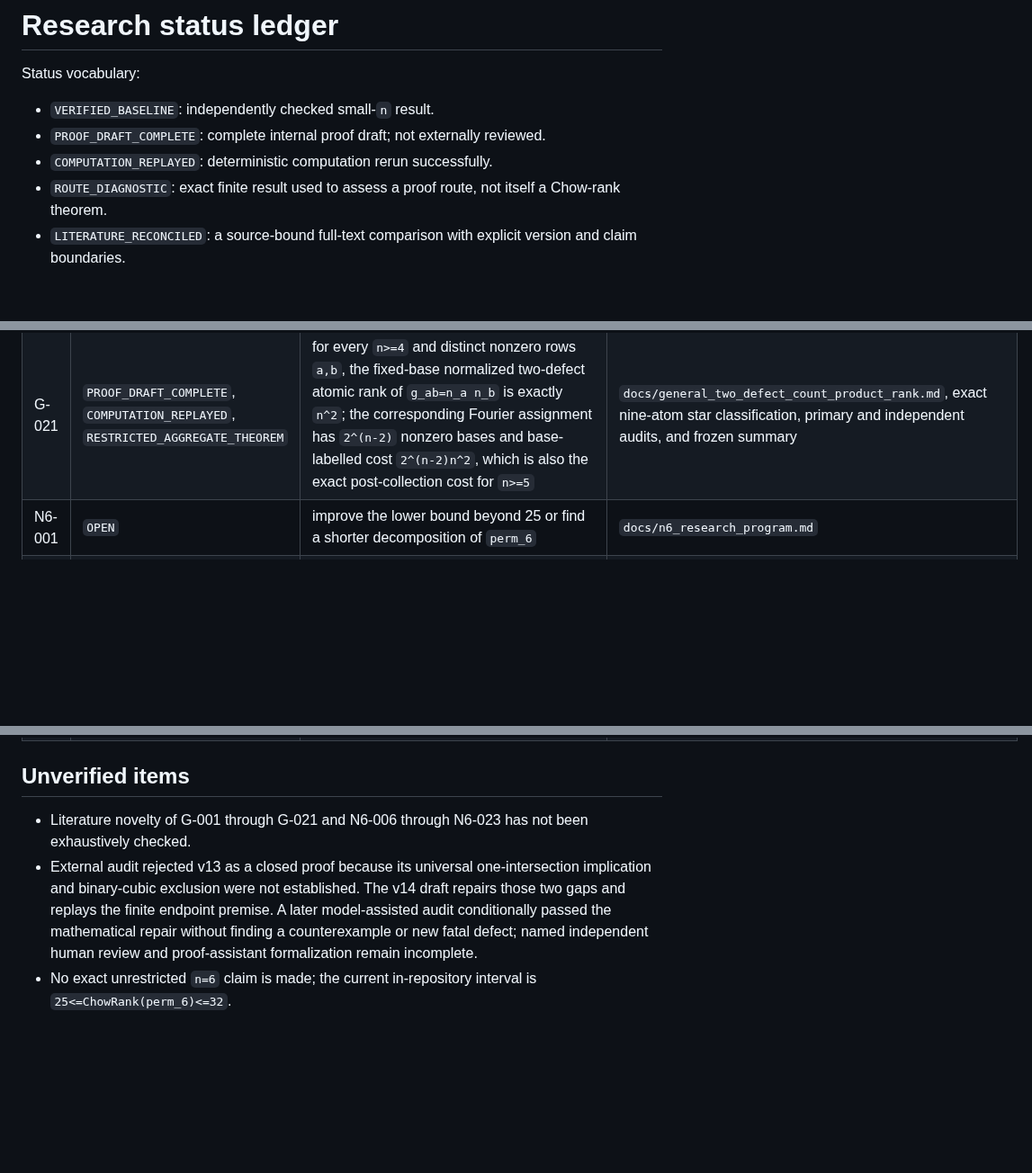
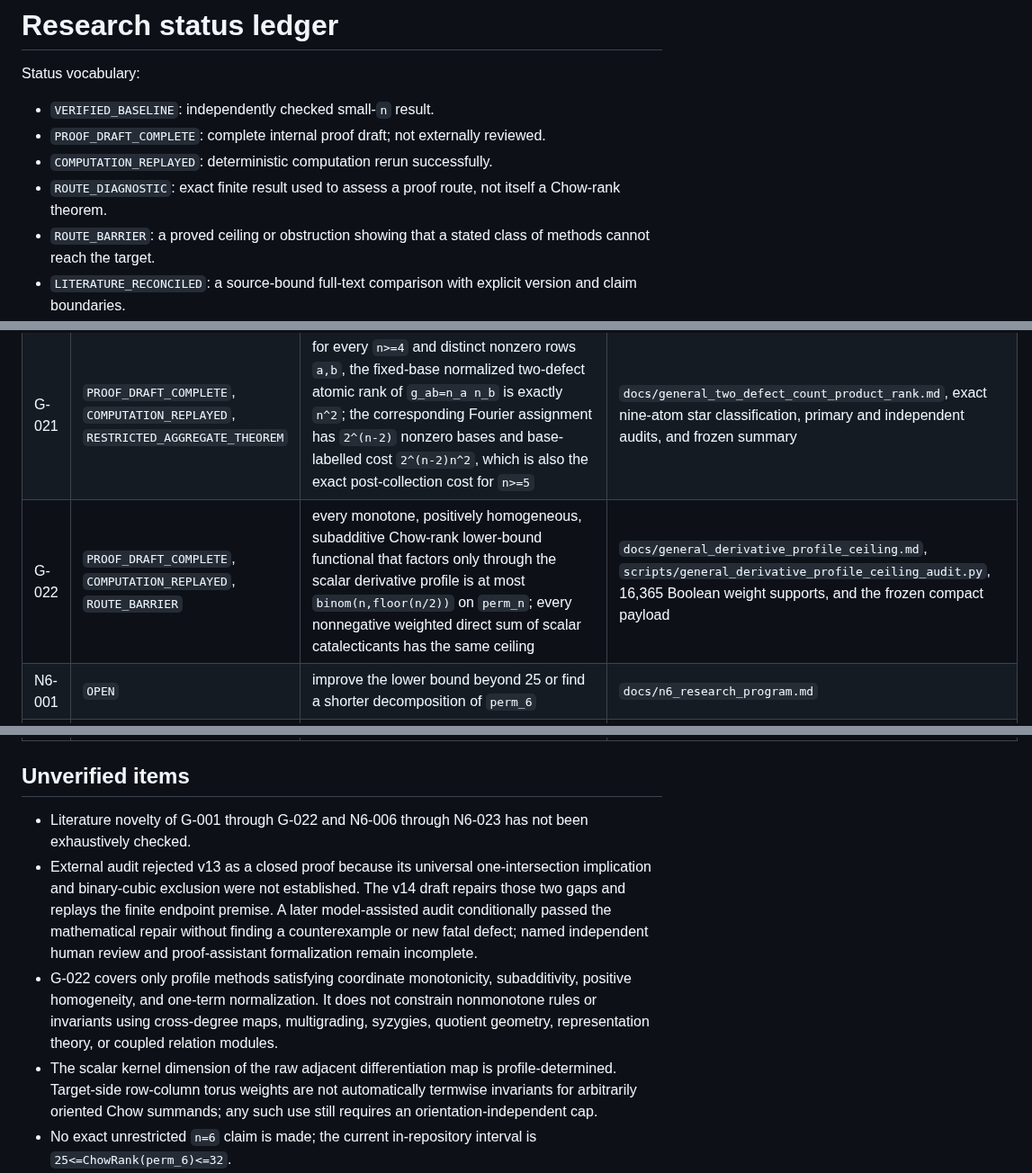
Before and after one commit to 2604714984-prog/permanent-chow-rank-research, a Markdown page: STATUS.md, 3 parts joined by grey strips. Shown at 90% size. Drawn GitHub-style; blank space fills up the shorter version.

Commit message:
Record the general derivative-profile route barrier

```diff
--- a/STATUS.md
+++ b/STATUS.md
@@ -6,6 +6,7 @@ Status vocabulary:
 - `PROOF_DRAFT_COMPLETE`: complete internal proof draft; not externally reviewed.
 - `COMPUTATION_REPLAYED`: deterministic computation rerun successfully.
 - `ROUTE_DIAGNOSTIC`: exact finite result used to assess a proof route, not itself a Chow-rank theorem.
+- `ROUTE_BARRIER`: a proved ceiling or obstruction showing that a stated class of methods cannot reach the target.
 - `LITERATURE_RECONCILED`: a source-bound full-text comparison with explicit version and claim boundaries.
 - `RESTRICTED_FAMILY_THEOREM`: an exact theorem for a stated proper subclass, with no inference to unrestricted Chow rank.
 - `RESTRICTED_AGGREGATE_THEOREM`: an exact theorem for a fixed aggregate function or fixed aggregate assignment, with no inference to all decompositions in the surrounding family.
@@ -40,6 +41,7 @@ Status vocabulary:
 | G-019 | `PROOF_DRAFT_COMPLETE`, `COMPUTATION_REPLAYED` | for every `K subset W tensor Sym^2 V` of dimension `k`, the vector-valued first prolongation satisfies `dim K^(1)<=k^{<2>}` | universal Grassmannian kernel, explicit colored-monomial one-parameter subgroup, scalar Macaulay growth, superadditivity, and `scripts/vector_valued_macaulay_audit.py` |
 | G-020 | `PROOF_DRAFT_COMPLETE`, `COMPUTATION_REPLAYED`, `RESTRICTED_FAMILY_THEOREM` | the `2^(n-1)` fixed column-uniform Glynn sign products are linearly independent, and the unique expansion of `perm_n` in their span uses every term with nonzero coefficient | Walsh-Hadamard proof and `scripts/glynn_family_rigidity_audit.py`; strict subfamily theorem only |
 | G-021 | `PROOF_DRAFT_COMPLETE`, `COMPUTATION_REPLAYED`, `RESTRICTED_AGGREGATE_THEOREM` | for every `n>=4` and distinct nonzero rows `a,b`, the fixed-base normalized two-defect atomic rank of `g_ab=n_a n_b` is exactly `n^2`; the corresponding Fourier assignment has `2^(n-2)` nonzero bases and base-labelled cost `2^(n-2)n^2`, which is also the exact post-collection cost for `n>=5` | `docs/general_two_defect_count_product_rank.md`, exact nine-atom star classification, primary and independent audits, and frozen summary |
+| G-022 | `PROOF_DRAFT_COMPLETE`, `COMPUTATION_REPLAYED`, `ROUTE_BARRIER` | every monotone, positively homogeneous, subadditive Chow-rank lower-bound functional that factors only through the scalar derivative profile is at most `binom(n,floor(n/2))` on `perm_n`; every nonnegative weighted direct sum of scalar catalecticants has the same ceiling | `docs/general_derivative_profile_ceiling.md`, `scripts/general_derivative_profile_ceiling_audit.py`, 16,365 Boolean weight supports, and the frozen compact payload |
 | N6-001 | `OPEN` | improve the lower bound beyond 25 or find a shorter decomposition of `perm_6` | `docs/n6_research_program.md` |
 | N6-002 | `COMPUTATION_REPLAYED`, `ROUTE_DIAGNOSTIC` | all 79,800 coordinate pairs in `D_3(perm_6)` have first-catalectic ranks `9,13,15,16,17,18`; the coordinate rank-nine tangent space has affine dimension 19 | `scripts/n6_coordinate_secant_audit.py` |
 | N6-003 | `COMPUTATION_REPLAYED`, `ROUTE_DIAGNOSTIC` | exact optimization of the former one-step Bukh-shadow formula over `m=2,3,4` stops at 23; its central `q=4` shadow cap 40 is attained | `scripts/n6_multishadow_route_barrier.py` |
@@ -67,8 +69,10 @@ Status vocabulary:
 
 ## Unverified items
 
-- Literature novelty of G-001 through G-021 and N6-006 through N6-023 has not been exhaustively checked.
+- Literature novelty of G-001 through G-022 and N6-006 through N6-023 has not been exhaustively checked.
 - External audit rejected v13 as a closed proof because its universal one-intersection implication and binary-cubic exclusion were not established. The v14 draft repairs those two gaps and replays the finite endpoint premise. A later model-assisted audit conditionally passed the mathematical repair without finding a counterexample or new fatal defect; named independent human review and proof-assistant formalization remain incomplete.
+- G-022 covers only profile methods satisfying coordinate monotonicity, subadditivity, positive homogeneity, and one-term normalization. It does not constrain nonmonotone rules or invariants using cross-degree maps, multigrading, syzygies, quotient geometry, representation theory, or coupled relation modules.
+- The scalar kernel dimension of the raw adjacent differentiation map is profile-determined. Target-side row-column torus weights are not automatically termwise invariants for arbitrarily oriented Chow summands; any such use still requires an orientation-independent cap.
 - No exact unrestricted `n=6` claim is made; the current in-repository interval is `25<=ChowRank(perm_6)<=32`.
 - N6-014 has an internal adversarial review and two independent finite replays but has not received external mathematical peer review.
 - N6-014 does not prove `ChowRank(perm_6)>=26`, a border Chow-rank lower bound of 25, or the conjectural exact value 32.
```
